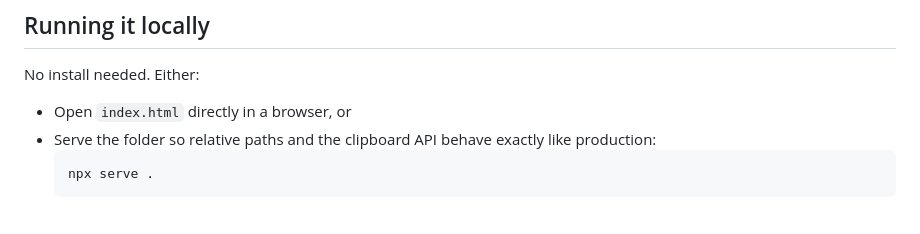
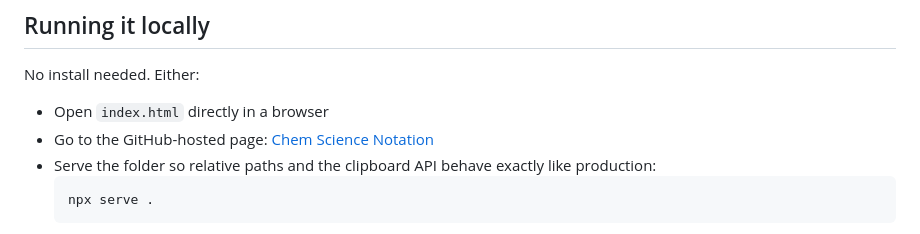
Before and after one commit to MadebySonny/ChemScienceNotation, a Markdown page: README.md, the part around the change. Drawn GitHub-style.

Commit message:
Update README.md
added link to github hosted page

````diff
--- a/README.md
+++ b/README.md
@@ -21,7 +21,8 @@ No build step, no dependencies — just static HTML, CSS, and vanilla JS.
 
 No install needed. Either:
 
-- Open `index.html` directly in a browser, or
+- Open `index.html` directly in a browser
+- Go to the GitHub-hosted page: [Chem Science Notation](https://madebysonny.github.io/ChemScienceNotation/index.html)
 - Serve the folder so relative paths and the clipboard API behave exactly like production:
   ```
   npx serve .
````
